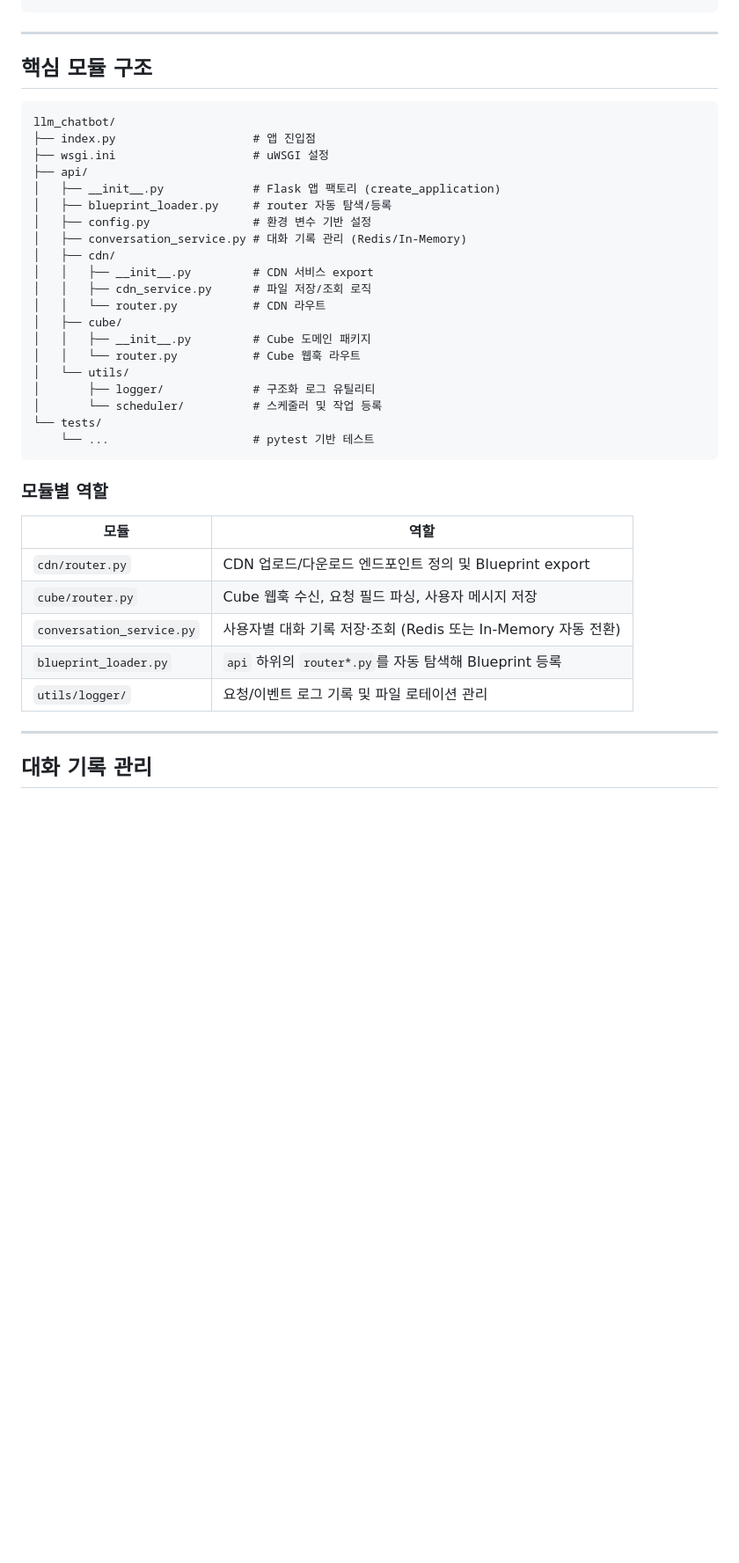
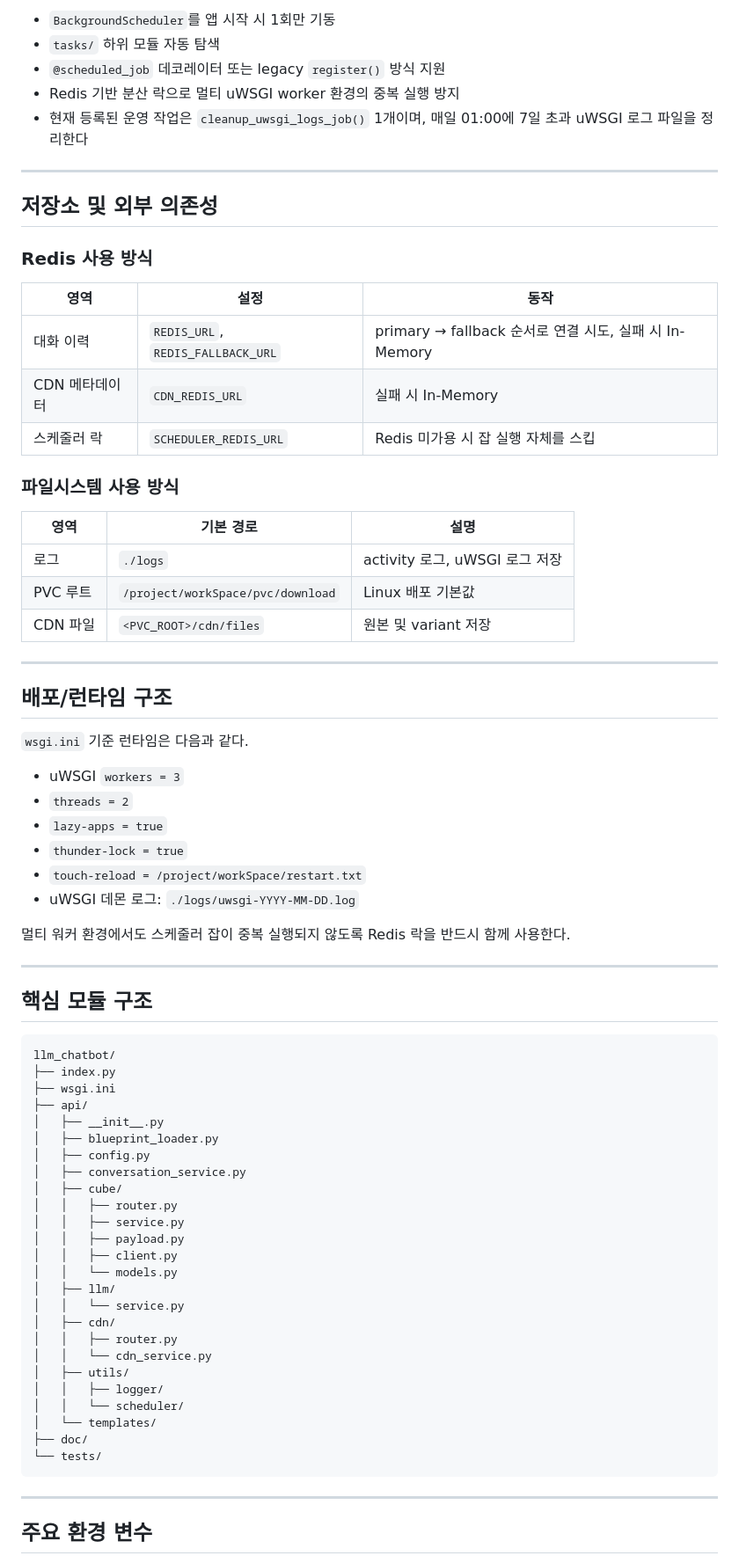
Before and after one commit to DarrenKoi/llm-chatbot, a Markdown page: doc/아키텍처.md, the part around one of its changes. Shown at 88% size. Drawn GitHub-style; blank space fills up the shorter version.

Commit message:
doc: 아키텍처 문서 최신화

````diff
--- a/doc/아키텍처.md
+++ b/doc/아키텍처.md
@@ -41,42 +157,77 @@ Tool calling 및 실제 응답 생성은 이 저장소가 아닌 별도 저장
+- `BackgroundScheduler`를 앱 시작 시 1회만 기동
+- `tasks/` 하위 모듈 자동 탐색
+- `@scheduled_job` 데코레이터 또는 legacy `register()` 방식 지원
+- Redis 기반 분산 락으로 멀티 uWSGI worker 환경의 중복 실행 방지
+- 현재 등록된 운영 작업은 `cleanup_uwsgi_logs_job()` 1개이며, 매일 01:00에 7일 초과 uWSGI 로그 파일을 정리한다
+
+---
+
+## 저장소 및 외부 의존성
+
+### Redis 사용 방식
+
+| 영역 | 설정 | 동작 |
+|------|------|------|
+| 대화 이력 | `REDIS_URL`, `REDIS_FALLBACK_URL` | primary → fallback 순서로 연결 시도, 실패 시 In-Memory |
+| CDN 메타데이터 | `CDN_REDIS_URL` | 실패 시 In-Memory |
+| 스케줄러 락 | `SCHEDULER_REDIS_URL` | Redis 미가용 시 잡 실행 자체를 스킵 |
+
+### 파일시스템 사용 방식
+
+| 영역 | 기본 경로 | 설명 |
+|------|-----------|------|
+| 로그 | `./logs` | activity 로그, uWSGI 로그 저장 |
+| PVC 루트 | `/project/workSpace/pvc/download` | Linux 배포 기본값 |
+| CDN 파일 | `<PVC_ROOT>/cdn/files` | 원본 및 variant 저장 |
+
+---
+
+## 배포/런타임 구조
+
+`wsgi.ini` 기준 런타임은 다음과 같다.
+
+- uWSGI `workers = 3`
+- `threads = 2`
+- `lazy-apps = true`
+- `thunder-lock = true`
+- `touch-reload = /project/workSpace/restart.txt`
+- uWSGI 데몬 로그: `./logs/uwsgi-YYYY-MM-DD.log`
+
+멀티 워커 환경에서도 스케줄러 잡이 중복 실행되지 않도록 Redis 락을 반드시 함께 사용한다.
 
 ---
 
 ## 핵심 모듈 구조
 
+```text
+llm_chatbot/
+├── index.py
+├── wsgi.ini
+├── api/
+│   ├── __init__.py
+│   ├── blueprint_loader.py
+│   ├── config.py
+│   ├── conversation_service.py
+│   ├── cube/
+│   │   ├── router.py
+│   │   ├── service.py
+│   │   ├── payload.py
+│   │   ├── client.py
+│   │   └── models.py
+│   ├── llm/
+│   │   └── service.py
+│   ├── cdn/
+│   │   ├── router.py
+│   │   └── cdn_service.py
+│   ├── utils/
+│   │   ├── logger/
+│   │   └── scheduler/
+│   └── templates/
+├── doc/
+└── tests/
 ```
-llm_chatbot/
-├── index.py                    # 앱 진입점
-├── wsgi.ini                    # uWSGI 설정
-├── api/
-│   ├── __init__.py             # Flask 앱 팩토리 (create_application)
-│   ├── blueprint_loader.py     # router 자동 탐색/등록
-│   ├── config.py               # 환경 변수 기반 설정
-│   ├── conversation_service.py # 대화 기록 관리 (Redis/In-Memory)
-│   ├── cdn/
-│   │   ├── __init__.py         # CDN 서비스 export
-│   │   ├── cdn_service.py      # 파일 저장/조회 로직
-│   │   └── router.py           # CDN 라우트
-│   ├── cube/
-│   │   ├── __init__.py         # Cube 도메인 패키지
-│   │   └── router.py           # Cube 웹훅 라우트
-│   └── utils/
-│       ├── logger/             # 구조화 로그 유틸리티
-│       └── scheduler/          # 스케줄러 및 작업 등록
-└── tests/
-    └── ...                     # pytest 기반 테스트
-```
-
-### 모듈별 역할
-
-| 모듈 | 역할 |
-|------|------|
-| `cdn/router.py` | CDN 업로드/다운로드 엔드포인트 정의 및 Blueprint export |
-| `cube/router.py` | Cube 웹훅 수신, 요청 필드 파싱, 사용자 메시지 저장 |
-| `conversation_service.py` | 사용자별 대화 기록 저장·조회 (Redis 또는 In-Memory 자동 전환) |
-| `blueprint_loader.py` | `api` 하위의 `router*.py`를 자동 탐색해 Blueprint 등록 |
-| `utils/logger/` | 요청/이벤트 로그 기록 및 파일 로테이션 관리 |
 
 ---
 
-## 대화 기록 관리
+## 주요 환경 변수
 
````
Also changed, not shown: other parts of doc/아키텍처.md (+154 -74 lines).
